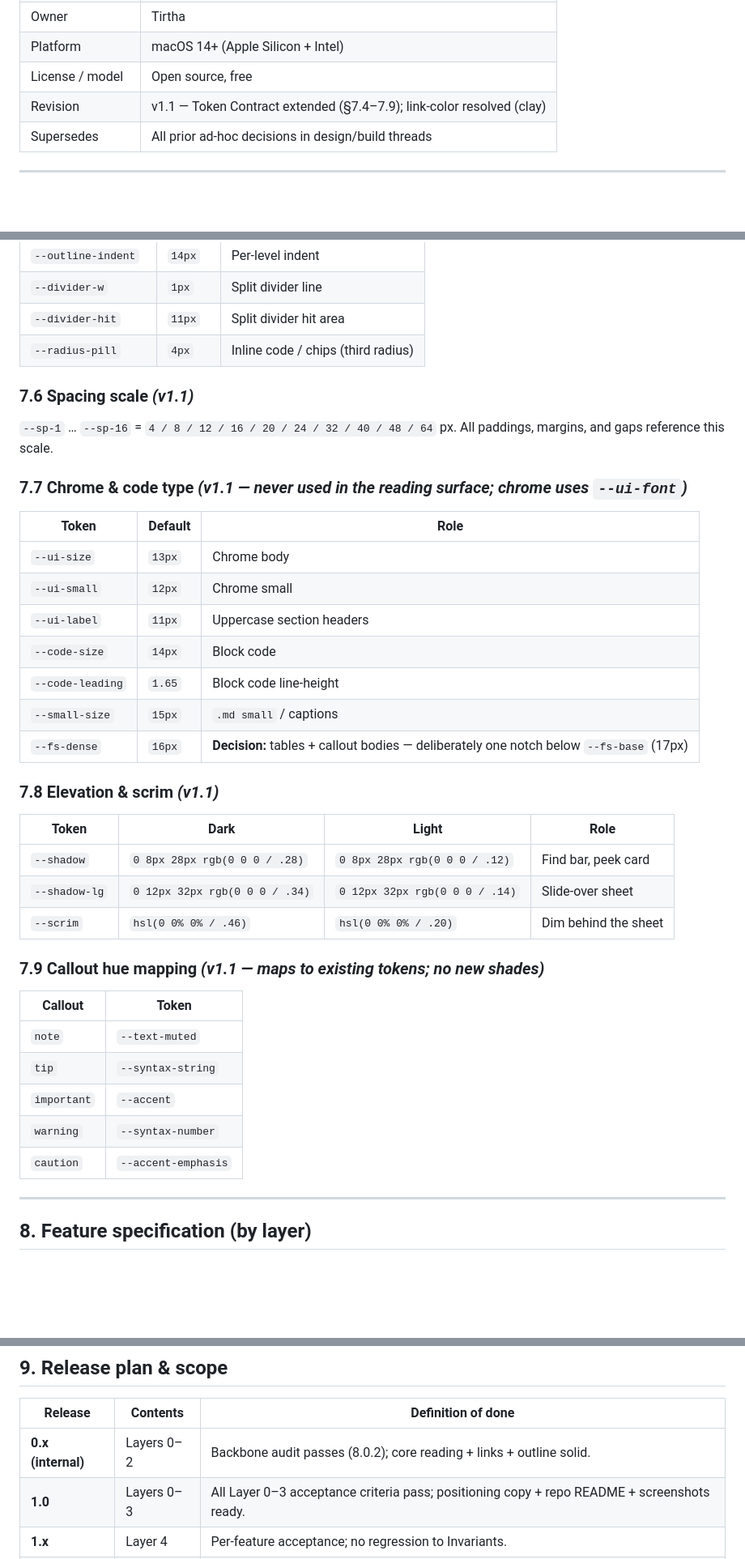
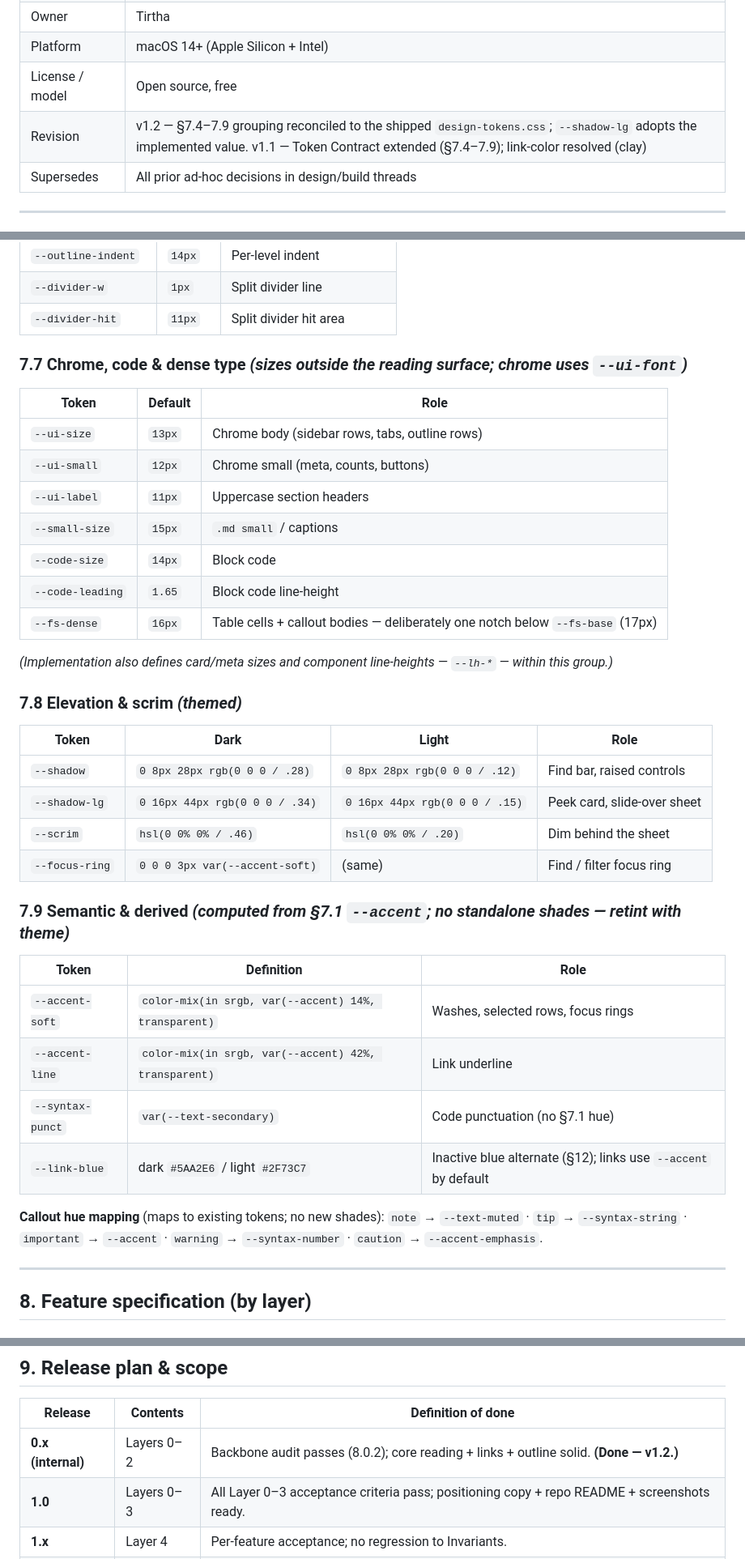
Before and after one commit to tirthajyoti-ghosh/reader-mac-app, a Markdown page: docs/PRODUCT_SPEC.md, 3 parts joined by grey strips. Shown at 81% size. GitHub-like rendering; blank space fills up the shorter version.

Commit message:
docs: spec v1.2 — reconcile §7.4–7.9 grouping to shipped design-tokens.css; mark §8.0.2 passed

```diff
--- a/docs/PRODUCT_SPEC.md
+++ b/docs/PRODUCT_SPEC.md
@@ -9,7 +9,7 @@
 | Owner | Tirtha |
 | Platform | macOS 14+ (Apple Silicon + Intel) |
 | License / model | Open source, free |
-| Revision | v1.1 — Token Contract extended (§7.4–7.9); link-color resolved (clay) |
+| Revision | v1.2 — §7.4–7.9 grouping reconciled to the shipped `design-tokens.css`; `--shadow-lg` adopts the implemented value. v1.1 — Token Contract extended (§7.4–7.9); link-color resolved (clay) |
 | Supersedes | All prior ad-hoc decisions in design/build threads |
 
 ---
@@ -189,41 +196,40 @@ The part most apps hardcode — and the reason the contract is the backbone, bec
 | `--outline-indent` | `14px` | Per-level indent |
 | `--divider-w` | `1px` | Split divider line |
 | `--divider-hit` | `11px` | Split divider hit area |
-| `--radius-pill` | `4px` | Inline code / chips (third radius) |
 
-### 7.6 Spacing scale *(v1.1)*
-
-`--sp-1` … `--sp-16` = `4 / 8 / 12 / 16 / 20 / 24 / 32 / 40 / 48 / 64` px. All paddings, margins, and gaps reference this scale.
-
-### 7.7 Chrome & code type *(v1.1 — never used in the reading surface; chrome uses `--ui-font`)*
+### 7.7 Chrome, code & dense type *(sizes outside the reading surface; chrome uses `--ui-font`)*
 
 | Token | Default | Role |
 |---|---|---|
-| `--ui-size` | `13px` | Chrome body |
-| `--ui-small` | `12px` | Chrome small |
+| `--ui-size` | `13px` | Chrome body (sidebar rows, tabs, outline rows) |
+| `--ui-small` | `12px` | Chrome small (meta, counts, buttons) |
 | `--ui-label` | `11px` | Uppercase section headers |
+| `--small-size` | `15px` | `.md small` / captions |
 | `--code-size` | `14px` | Block code |
 | `--code-leading` | `1.65` | Block code line-height |
-| `--small-size` | `15px` | `.md small` / captions |
-| `--fs-dense` | `16px` | **Decision:** tables + callout bodies — deliberately one notch below `--fs-base` (17px) |
+| `--fs-dense` | `16px` | Table cells + callout bodies — deliberately one notch below `--fs-base` (17px) |
 
-### 7.8 Elevation & scrim *(v1.1)*
+*(Implementation also defines card/meta sizes and component line-heights — `--lh-*` — within this group.)*
+
+### 7.8 Elevation & scrim *(themed)*
 
 | Token | Dark | Light | Role |
 |---|---|---|---|
-| `--shadow` | `0 8px 28px rgb(0 0 0 / .28)` | `0 8px 28px rgb(0 0 0 / .12)` | Find bar, peek card |
-| `--shadow-lg` | `0 12px 32px rgb(0 0 0 / .34)` | `0 12px 32px rgb(0 0 0 / .14)` | Slide-over sheet |
+| `--shadow` | `0 8px 28px rgb(0 0 0 / .28)` | `0 8px 28px rgb(0 0 0 / .12)` | Find bar, raised controls |
+| `--shadow-lg` | `0 16px 44px rgb(0 0 0 / .34)` | `0 16px 44px rgb(0 0 0 / .15)` | Peek card, slide-over sheet |
 | `--scrim` | `hsl(0 0% 0% / .46)` | `hsl(0 0% 0% / .20)` | Dim behind the sheet |
+| `--focus-ring` | `0 0 0 3px var(--accent-soft)` | (same) | Find / filter focus ring |
 
-### 7.9 Callout hue mapping *(v1.1 — maps to existing tokens; no new shades)*
+### 7.9 Semantic & derived *(computed from §7.1 `--accent`; no standalone shades — retint with theme)*
 
-| Callout | Token |
-|---|---|
-| `note` | `--text-muted` |
-| `tip` | `--syntax-string` |
-| `important` | `--accent` |
-| `warning` | `--syntax-number` |
-| `caution` | `--accent-emphasis` |
+| Token | Definition | Role |
+|---|---|---|
+| `--accent-soft` | `color-mix(in srgb, var(--accent) 14%, transparent)` | Washes, selected rows, focus rings |
+| `--accent-line` | `color-mix(in srgb, var(--accent) 42%, transparent)` | Link underline |
+| `--syntax-punct` | `var(--text-secondary)` | Code punctuation (no §7.1 hue) |
+| `--link-blue` | dark `#5AA2E6` / light `#2F73C7` | Inactive blue alternate (§12); links use `--accent` by default |
+
+**Callout hue mapping** (maps to existing tokens; no new shades): `note` → `--text-muted` · `tip` → `--syntax-string` · `important` → `--accent` · `warning` → `--syntax-number` · `caution` → `--accent-emphasis`.
 
 ---
 
@@ -344,7 +351,7 @@ Positioning at 1.0: *"A calm, private place to read what AI gives you — and it
 
 | Release | Contents | Definition of done |
 |---|---|---|
-| **0.x (internal)** | Layers 0–2 | Backbone audit passes (8.0.2); core reading + links + outline solid. |
+| **0.x (internal)** | Layers 0–2 | Backbone audit passes (8.0.2); core reading + links + outline solid. **(Done — v1.2.)** |
 | **1.0** | Layers 0–3 | All Layer 0–3 acceptance criteria pass; positioning copy + repo README + screenshots ready. |
 | **1.x** | Layer 4 | Per-feature acceptance; no regression to Invariants. |
 | **2.x** | Layer 5 | Gated on community demand. |
```
Also changed, not shown: other parts of docs/PRODUCT_SPEC.md (+18 -10 lines).
